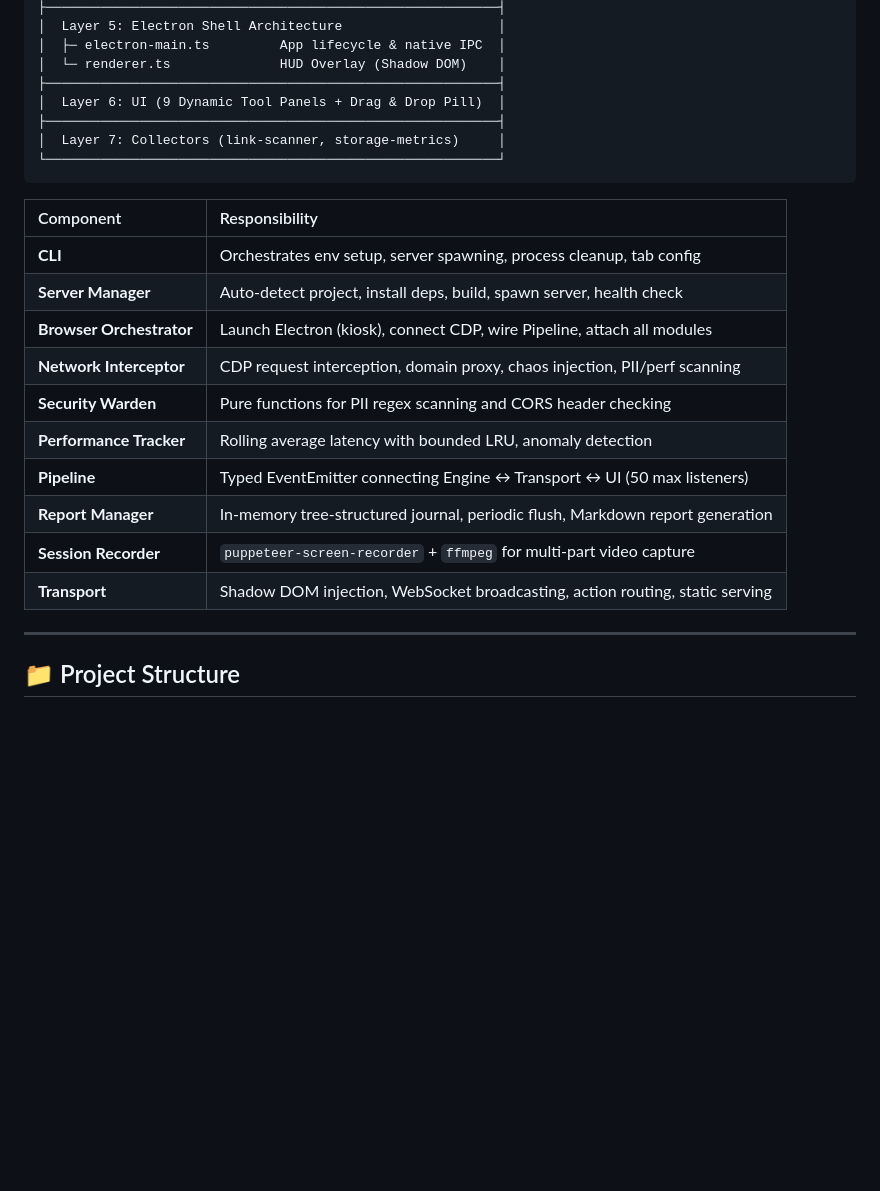
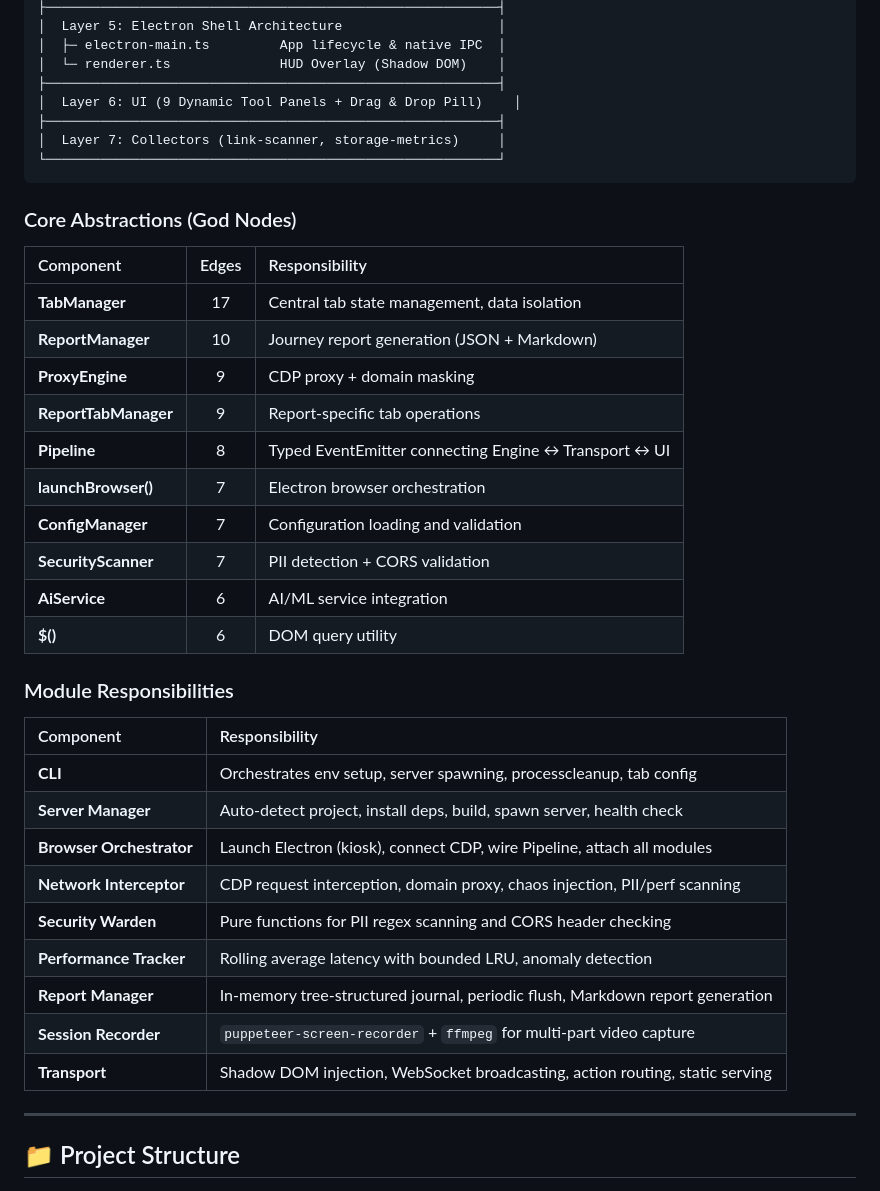
Before and after one commit to chirag-parmar16/atlas, a Markdown page: README.md, the part around the change. Rendered like a GitHub page; blank space fills up the shorter version.

Commit message:
docs: add Core Abstractions table and update module responsibilities in README

````diff
--- a/README.md
+++ b/README.md
@@ -221,24 +221,40 @@ Atlas is built with a **layered event-driven architecture**. The Electron shell
 │  ├─ electron-main.ts         App lifecycle & native IPC  │
 │  └─ renderer.ts              HUD Overlay (Shadow DOM)    │
 ├──────────────────────────────────────────────────────────┤
-│  Layer 6: UI (9 Dynamic Tool Panels + Drag & Drop Pill)  │
+│  Layer 6: UI (9 Dynamic Tool Panels + Drag & Drop Pill)    │
 ├──────────────────────────────────────────────────────────┤
 │  Layer 7: Collectors (link-scanner, storage-metrics)     │
 └──────────────────────────────────────────────────────────┘
 ```
 
+### Core Abstractions (God Nodes)
+
+| Component | Edges | Responsibility |
+|:----------|:-----:|:--------------|
+| **TabManager** | 17 | Central tab state management, data isolation |
+| **ReportManager** | 10 | Journey report generation (JSON + Markdown) |
+| **ProxyEngine** | 9 | CDP proxy + domain masking |
+| **ReportTabManager** | 9 | Report-specific tab operations |
+| **Pipeline** | 8 | Typed EventEmitter connecting Engine ↔ Transport ↔ UI |
+| **launchBrowser()** | 7 | Electron browser orchestration |
+| **ConfigManager** | 7 | Configuration loading and validation |
+| **SecurityScanner** | 7 | PII detection + CORS validation |
+| **AiService** | 6 | AI/ML service integration |
+| **$()** | 6 | DOM query utility |
+
+### Module Responsibilities
+
 | Component                | Responsibility                                                                |
-| :----------------------- | :---------------------------------------------------------------------------- |
-| **CLI**                  | Orchestrates env setup, server spawning, process cleanup, tab config          |
+| :----------------------- | :--------------------------------------------------------------------------- |
+| **CLI**                  | Orchestrates env setup, server spawning, processcleanup, tab config          |
 | **Server Manager**       | Auto-detect project, install deps, build, spawn server, health check          |
 | **Browser Orchestrator** | Launch Electron (kiosk), connect CDP, wire Pipeline, attach all modules       |
 | **Network Interceptor**  | CDP request interception, domain proxy, chaos injection, PII/perf scanning    |
 | **Security Warden**      | Pure functions for PII regex scanning and CORS header checking                |
 | **Performance Tracker**  | Rolling average latency with bounded LRU, anomaly detection                   |
-| **Pipeline**             | Typed EventEmitter connecting Engine ↔ Transport ↔ UI (50 max listeners)      |
 | **Report Manager**       | In-memory tree-structured journal, periodic flush, Markdown report generation |
 | **Session Recorder**     | `puppeteer-screen-recorder` + `ffmpeg` for multi-part video capture           |
-| **Transport**            | Shadow DOM injection, WebSocket broadcasting, action routing, static serving  |
+| **Transport**            | Shadow DOM injection, WebSocket broadcasting, action routing, static serving          |
 
 ---
 
````
